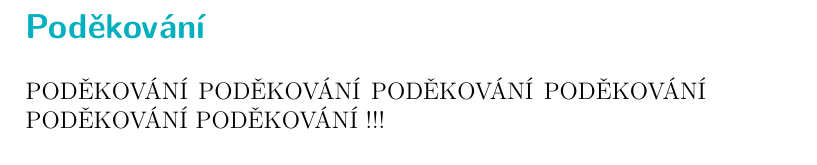
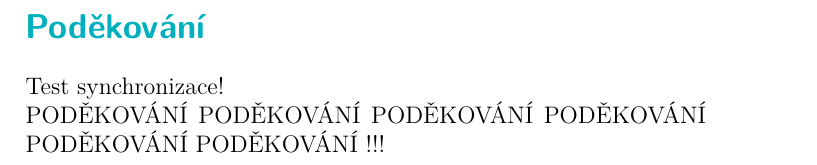
Before and after one commit to FiVeTUL/DP-Vencl, a LaTeX thesis (_MAIN-tulthesis.tex): part of page 5 of 34, cut so that both start at the same text. Compiled offline with XeLaTeX; a missing font is replaced by an installed copy or a similar font.

Commit message:
Updates from Overleaf

```diff
--- a/_MAIN-tulthesis.tex
+++ b/_MAIN-tulthesis.tex
@@ -150,6 +150,8 @@ Liberec thesis typesetting using the \LaTeX\ typographic system.
 \clearpage
 
 \begin{acknowledgement}
+
+Test synchronizace!
 
 
 PODĚKOVÁNÍ
```
